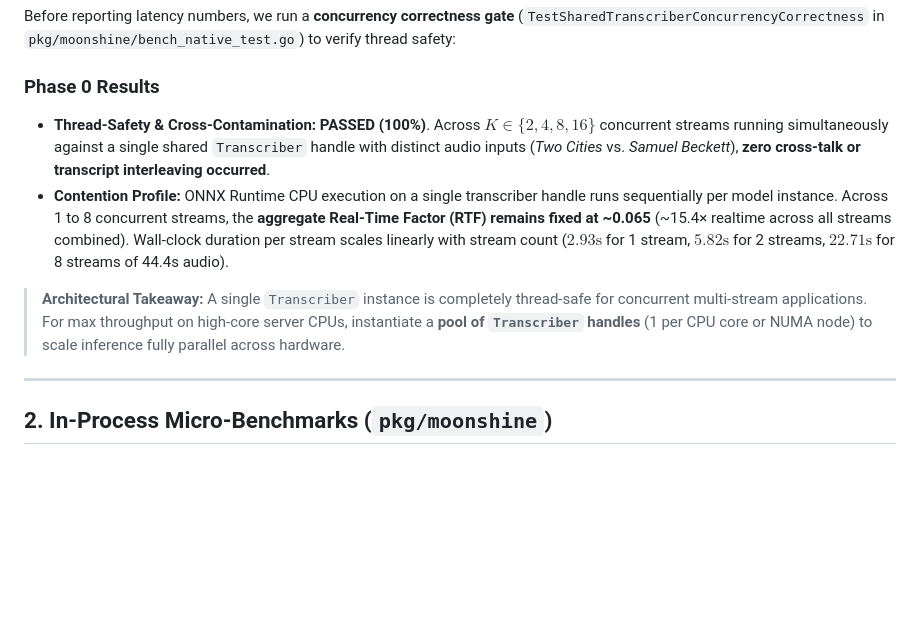
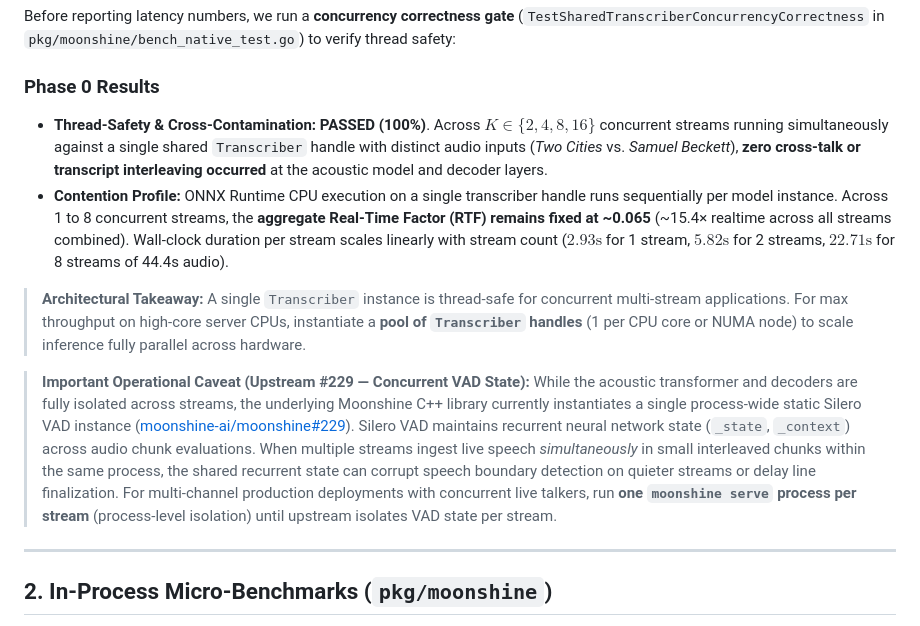
Before and after one commit to ghchinoy/moonshine-go, a Markdown page: BENCHMARKS.md, the part around the change. GitHub-like rendering; blank space fills up the shorter version.

Commit message:
docs: add operational caveats for concurrent-stream VAD sharing (#229, #yuvl)

```diff
--- a/BENCHMARKS.md
+++ b/BENCHMARKS.md
@@ -12,10 +12,12 @@ Before reporting latency numbers, we run a **concurrency correctness gate** (`Te
 
 ### Phase 0 Results
 
-- **Thread-Safety & Cross-Contamination:** **PASSED (100%)**. Across $K \in \{2, 4, 8, 16\}$ concurrent streams running simultaneously against a single shared `Transcriber` handle with distinct audio inputs (*Two Cities* vs. *Samuel Beckett*), **zero cross-talk or transcript interleaving occurred**.
+- **Thread-Safety & Cross-Contamination:** **PASSED (100%)**. Across $K \in \{2, 4, 8, 16\}$ concurrent streams running simultaneously against a single shared `Transcriber` handle with distinct audio inputs (*Two Cities* vs. *Samuel Beckett*), **zero cross-talk or transcript interleaving occurred** at the acoustic model and decoder layers.
 - **Contention Profile:** ONNX Runtime CPU execution on a single transcriber handle runs sequentially per model instance. Across 1 to 8 concurrent streams, the **aggregate Real-Time Factor (RTF) remains fixed at ~0.065** (~15.4× realtime across all streams combined). Wall-clock duration per stream scales linearly with stream count ($2.93\text{s}$ for 1 stream, $5.82\text{s}$ for 2 streams, $22.71\text{s}$ for 8 streams of 44.4s audio).
 
-> **Architectural Takeaway:** A single `Transcriber` instance is completely thread-safe for concurrent multi-stream applications. For max throughput on high-core server CPUs, instantiate a **pool of `Transcriber` handles** (1 per CPU core or NUMA node) to scale inference fully parallel across hardware.
+> **Architectural Takeaway:** A single `Transcriber` instance is thread-safe for concurrent multi-stream applications. For max throughput on high-core server CPUs, instantiate a **pool of `Transcriber` handles** (1 per CPU core or NUMA node) to scale inference fully parallel across hardware.
+
+> **Important Operational Caveat (Upstream #229 — Concurrent VAD State):** While the acoustic transformer and decoders are fully isolated across streams, the underlying Moonshine C++ library currently instantiates a single process-wide static Silero VAD instance ([moonshine-ai/moonshine#229](https://github.com/moonshine-ai/moonshine/issues/229)). Silero VAD maintains recurrent neural network state (`_state`, `_context`) across audio chunk evaluations. When multiple streams ingest live speech *simultaneously* in small interleaved chunks within the same process, the shared recurrent state can corrupt speech boundary detection on quieter streams or delay line finalization. For multi-channel production deployments with concurrent live talkers, run **one `moonshine serve` process per stream** (process-level isolation) until upstream isolates VAD state per stream.
 
 ---
 
```
Also changed, not shown: docs/hosting.md (+11 -0 lines), docs/user-guide.md (+1 -0 lines).
